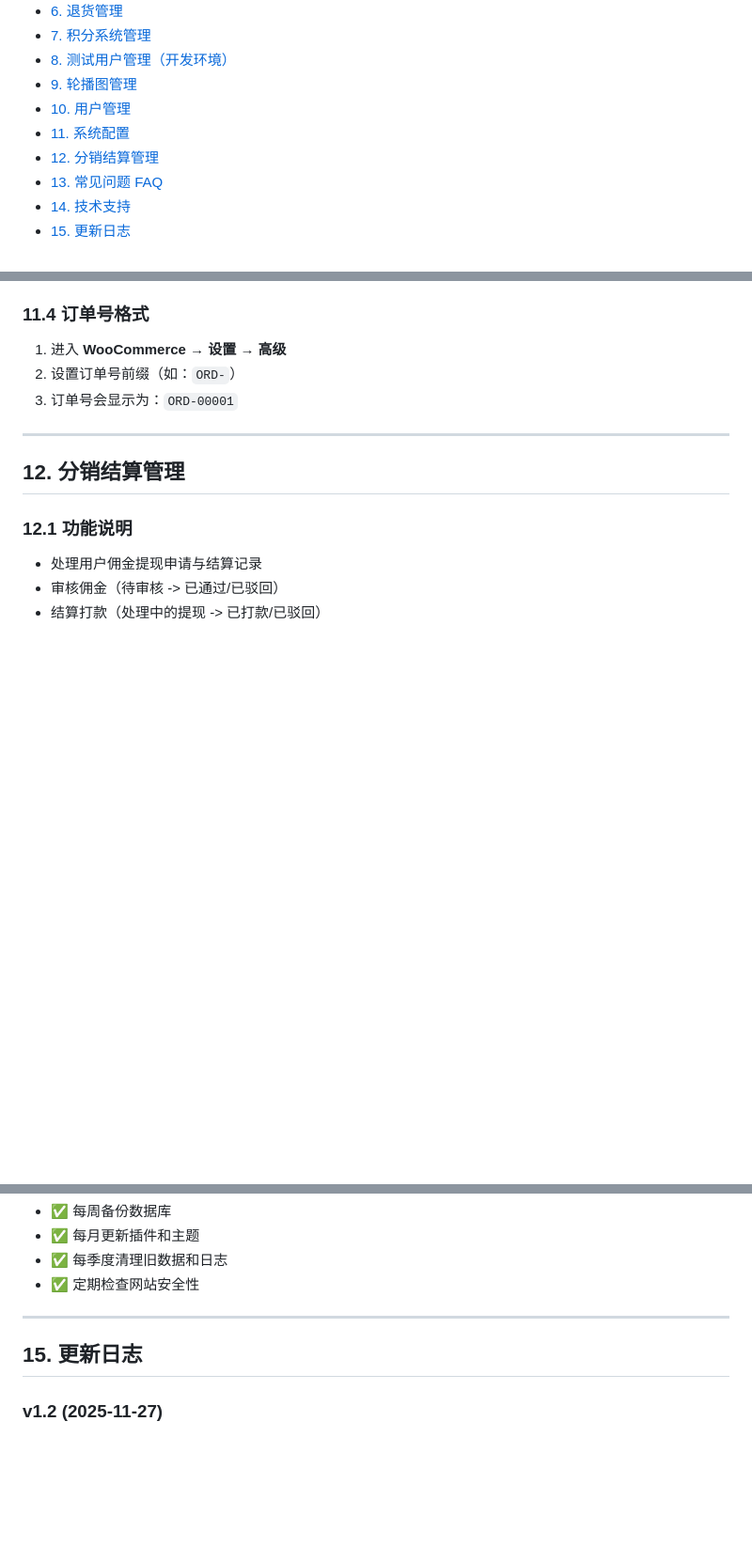
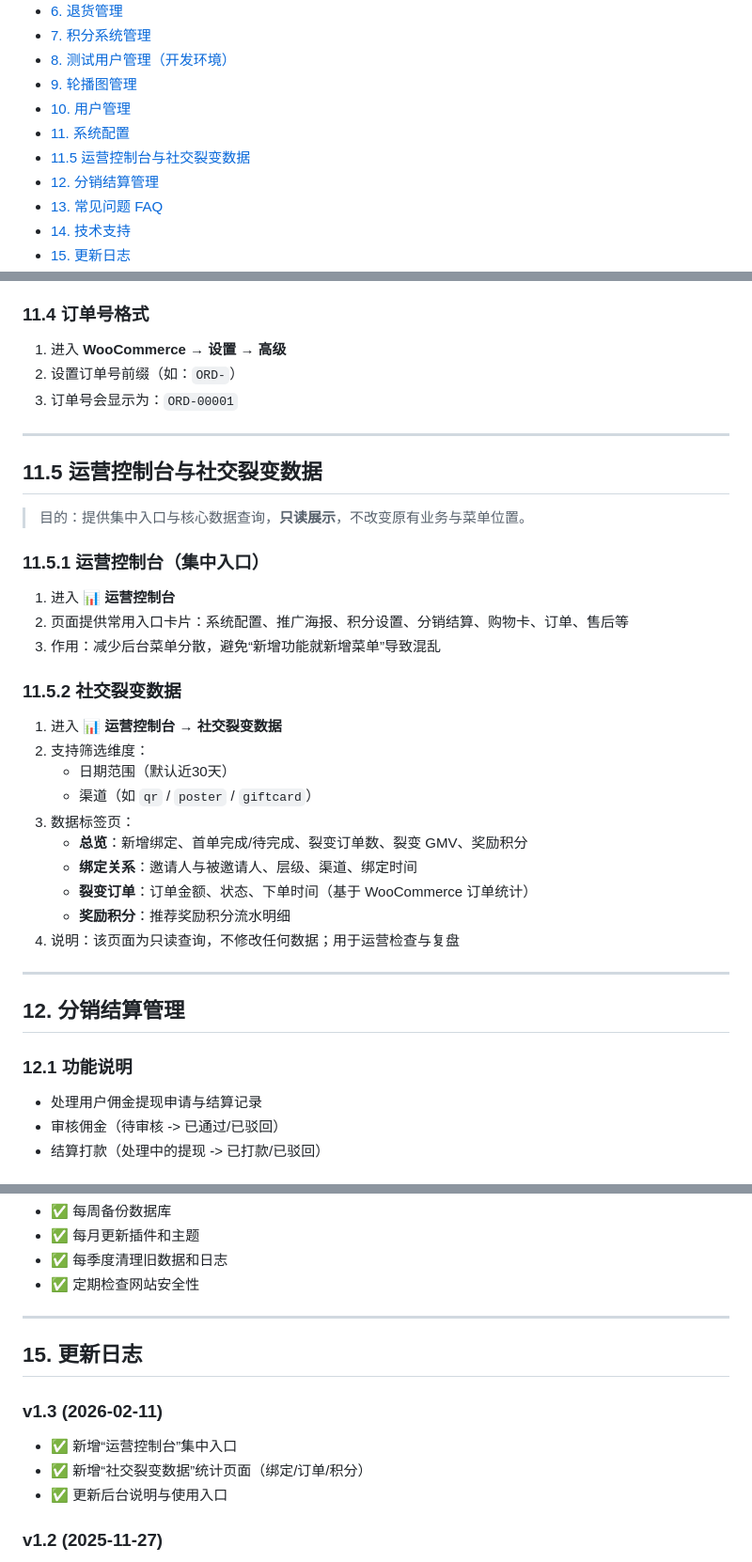
Before and after one commit to HaoranTong/agri-ecommerce-miniprogram, a Markdown page: docs/11_WORDPRESS_ADMIN_GUIDE.md, 3 parts joined by grey strips. Shown at 94% size. Rendered like a GitHub page; blank space fills up the shorter version.

```diff
--- a/docs/11_WORDPRESS_ADMIN_GUIDE.md
+++ b/docs/11_WORDPRESS_ADMIN_GUIDE.md
@@ -21,6 +21,7 @@
 - [9. 轮播图管理](#9-轮播图管理)
 - [10. 用户管理](#10-用户管理)
 - [11. 系统配置](#11-系统配置)
+- [11.5 运营控制台与社交裂变数据](#115-运营控制台与社交裂变数据)
 - [12. 分销结算管理](#12-分销结算管理)
 - [13. 常见问题 FAQ](#13-常见问题-faq)
 - [14. 技术支持](#14-技术支持)
@@ -906,6 +907,29 @@ A: 在同一个数据库中，测试用户的数据与真实用户数据混在
 
 ---
 
+## 11.5 运营控制台与社交裂变数据
+
+> 目的：提供集中入口与核心数据查询，**只读展示**，不改变原有业务与菜单位置。
+
+### 11.5.1 运营控制台（集中入口）
+1. 进入 **📊 运营控制台**
+2. 页面提供常用入口卡片：系统配置、推广海报、积分设置、分销结算、购物卡、订单、售后等
+3. 作用：减少后台菜单分散，避免“新增功能就新增菜单”导致混乱
+
+### 11.5.2 社交裂变数据
+1. 进入 **📊 运营控制台 → 社交裂变数据**
+2. 支持筛选维度：
+   - 日期范围（默认近30天）
+   - 渠道（如 `qr` / `poster` / `giftcard`）
+3. 数据标签页：
+   - **总览**：新增绑定、首单完成/待完成、裂变订单数、裂变 GMV、奖励积分
+   - **绑定关系**：邀请人与被邀请人、层级、渠道、绑定时间
+   - **裂变订单**：订单金额、状态、下单时间（基于 WooCommerce 订单统计）
+   - **奖励积分**：推荐奖励积分流水明细
+4. 说明：该页面为只读查询，不修改任何数据；用于运营检查与复盘
+
+---
+
 ## 12. 分销结算管理
 
 ### 12.1 功能说明
@@ -996,6 +1020,11 @@ A: 使用 phpMyAdmin 修改 `wp_users` 表中的密码（MD5加密）。
 
 ## 15. 更新日志
 
+### v1.3 (2026-02-11)
+- ✅ 新增“运营控制台”集中入口
+- ✅ 新增“社交裂变数据”统计页面（绑定/订单/积分）
+- ✅ 更新后台说明与使用入口
+
 ### v1.2 (2025-11-27)
 - ✅ 添加测试用户管理系统文档（Chapter 8）
 - ✅ 详细说明固定 OpenID 映射机制
```
Also changed, not shown: other parts of docs/11_WORDPRESS_ADMIN_GUIDE.md (+1 -1 lines), docs/00_需求理解对齐文档_v2.1_最终版.md (+6 -1 lines), docs/21_ADMIN_USER_GUIDE.md (+14 -0 lines).
